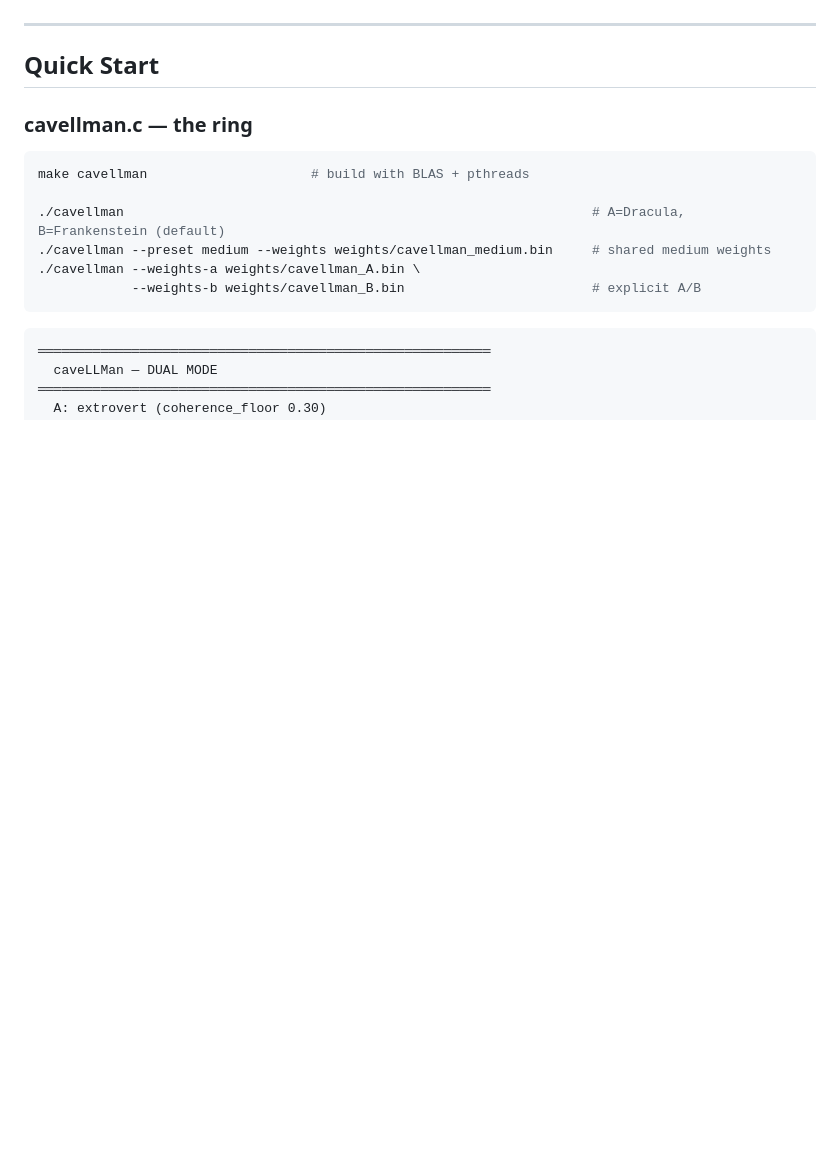
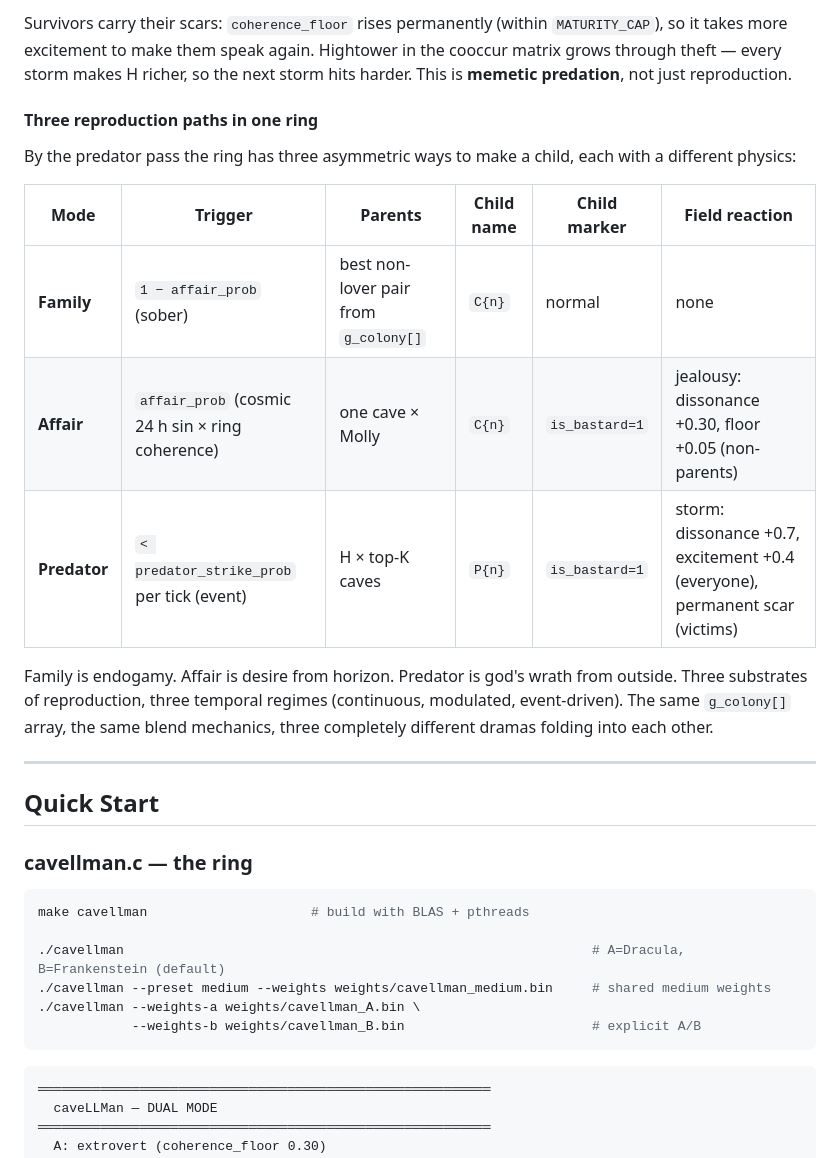
Before and after one commit to ariannamethod/caveLLMan, a Markdown page: README.md, the part around one of its changes. Drawn GitHub-style; blank space fills up the shorter version.

```diff
--- a/README.md
+++ b/README.md
@@ -371,3 +433,17 @@ A practical bonus that fell out of the trinity hunt: `model_load` now detects ea
+Survivors carry their scars: `coherence_floor` rises permanently (within `MATURITY_CAP`), so it takes more excitement to make them speak again. Hightower in the cooccur matrix grows through theft — every storm makes H richer, so the next storm hits harder. This is **memetic predation**, not just reproduction.
+
+#### Three reproduction paths in one ring
+
+By the predator pass the ring has three asymmetric ways to make a child, each with a different physics:
+
+| Mode | Trigger | Parents | Child name | Child marker | Field reaction |
+|---|---|---|---|---|---|
+| **Family** | `1 − affair_prob` (sober) | best non-lover pair from `g_colony[]` | `C{n}` | normal | none |
+| **Affair** | `affair_prob` (cosmic 24 h sin × ring coherence) | one cave × Molly | `C{n}` | `is_bastard=1` | jealousy: dissonance +0.30, floor +0.05 (non-parents) |
+| **Predator** | `< predator_strike_prob` per tick (event) | H × top-K caves | `P{n}` | `is_bastard=1` | storm: dissonance +0.7, excitement +0.4 (everyone), permanent scar (victims) |
+
+Family is endogamy. Affair is desire from horizon. Predator is god's wrath from outside. Three substrates of reproduction, three temporal regimes (continuous, modulated, event-driven). The same `g_colony[]` array, the same blend mechanics, three completely different dramas folding into each other.
+
 ---
 
 ## Quick Start
```
Also changed, not shown: other parts of README.md (+62 -0 lines).
